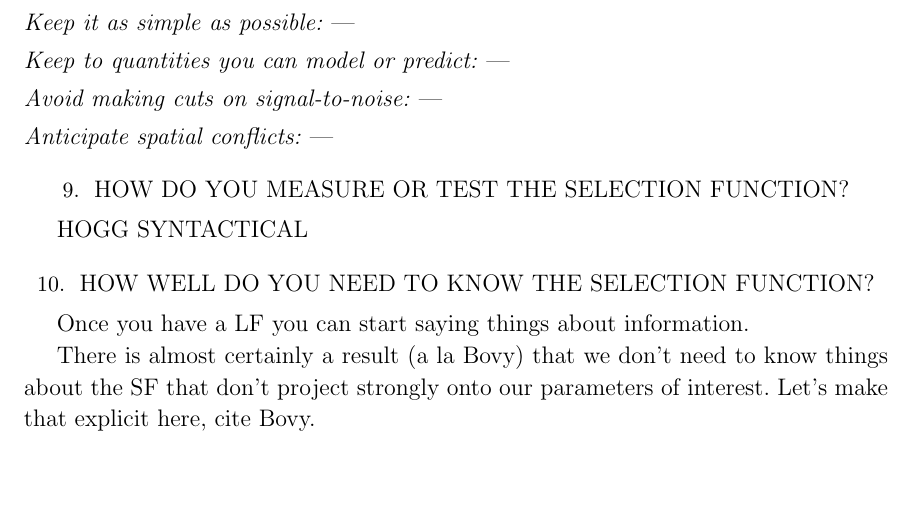
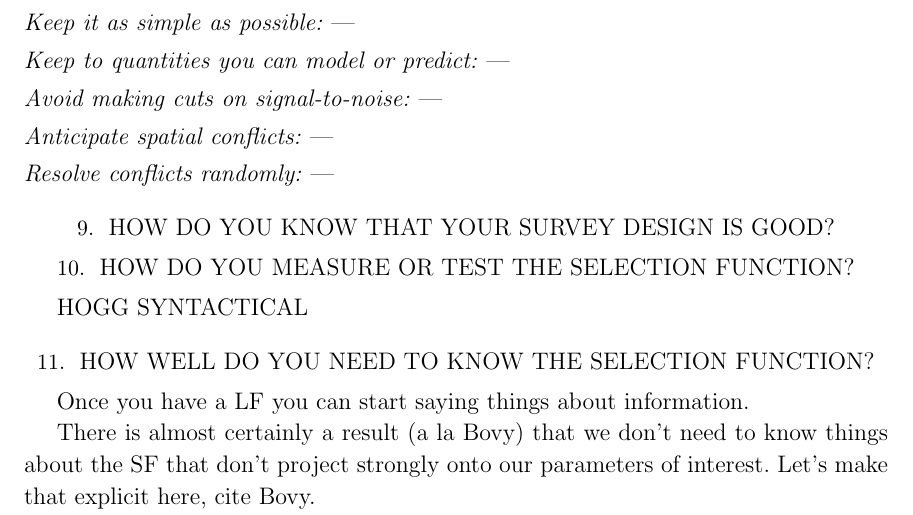
Before and after one commit to davidwhogg/TargetSelection, a LaTeX paper (paper/ts.tex): part of page 11 of 12, cut so that both start at the same text, the shorter picture padded with empty space. Compiled offline with LaTeX, dvips and Ghostscript.

Commit message:
outline notes

```diff
--- a/paper/ts.tex
+++ b/paper/ts.tex
@@ -752,6 +752,10 @@ by reference!)
 \paragraph{Avoid making cuts on signal-to-noise:}
 
 \paragraph{Anticipate spatial conflicts:}
+
+\paragraph{Resolve conflicts randomly:}
+
+\section{How do you know that your survey design is good?}\label{sec:verify}
 
 \section{How do you measure or test the selection function?}\label{sec:estimate}
 
```
Also changed, not shown: paper/ts.tex (2 more changed lines).
